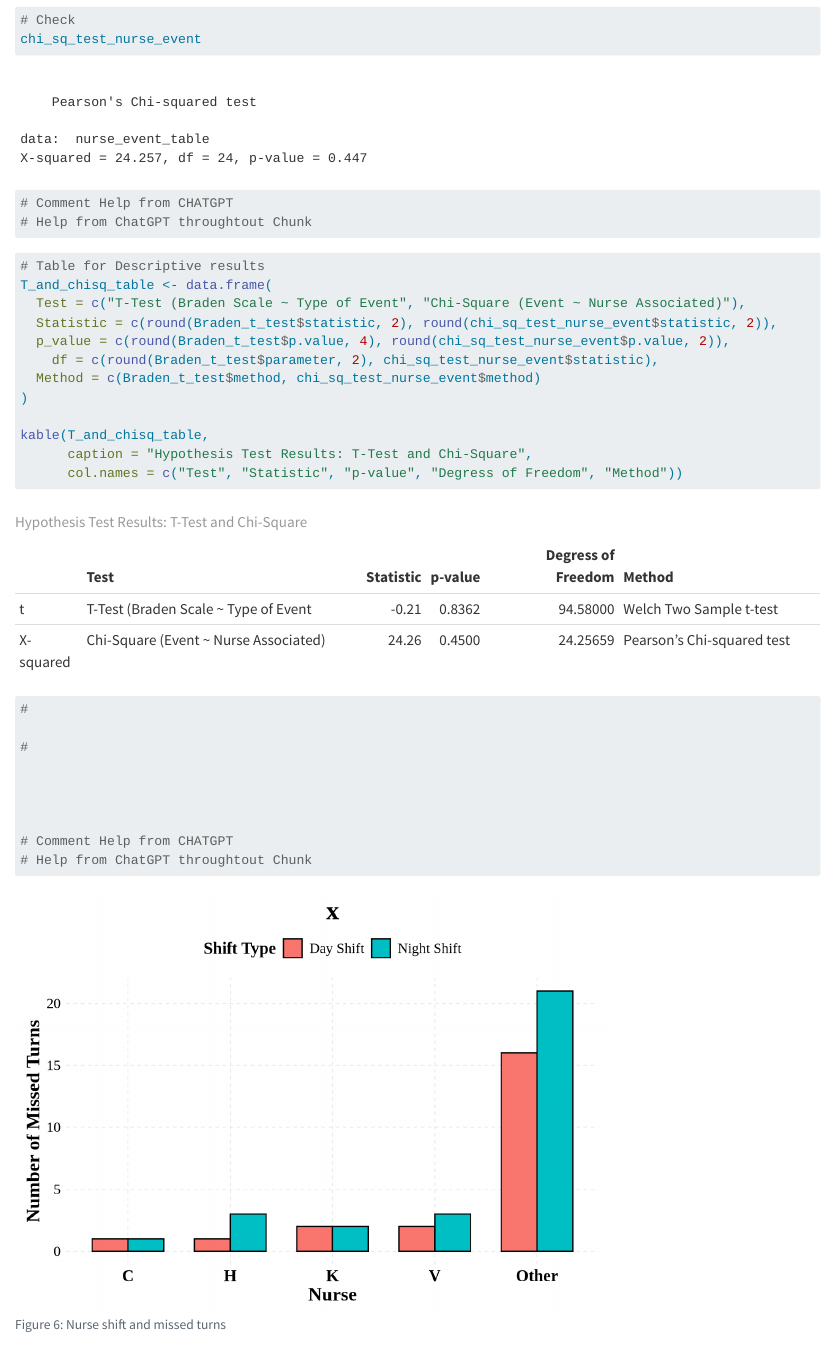
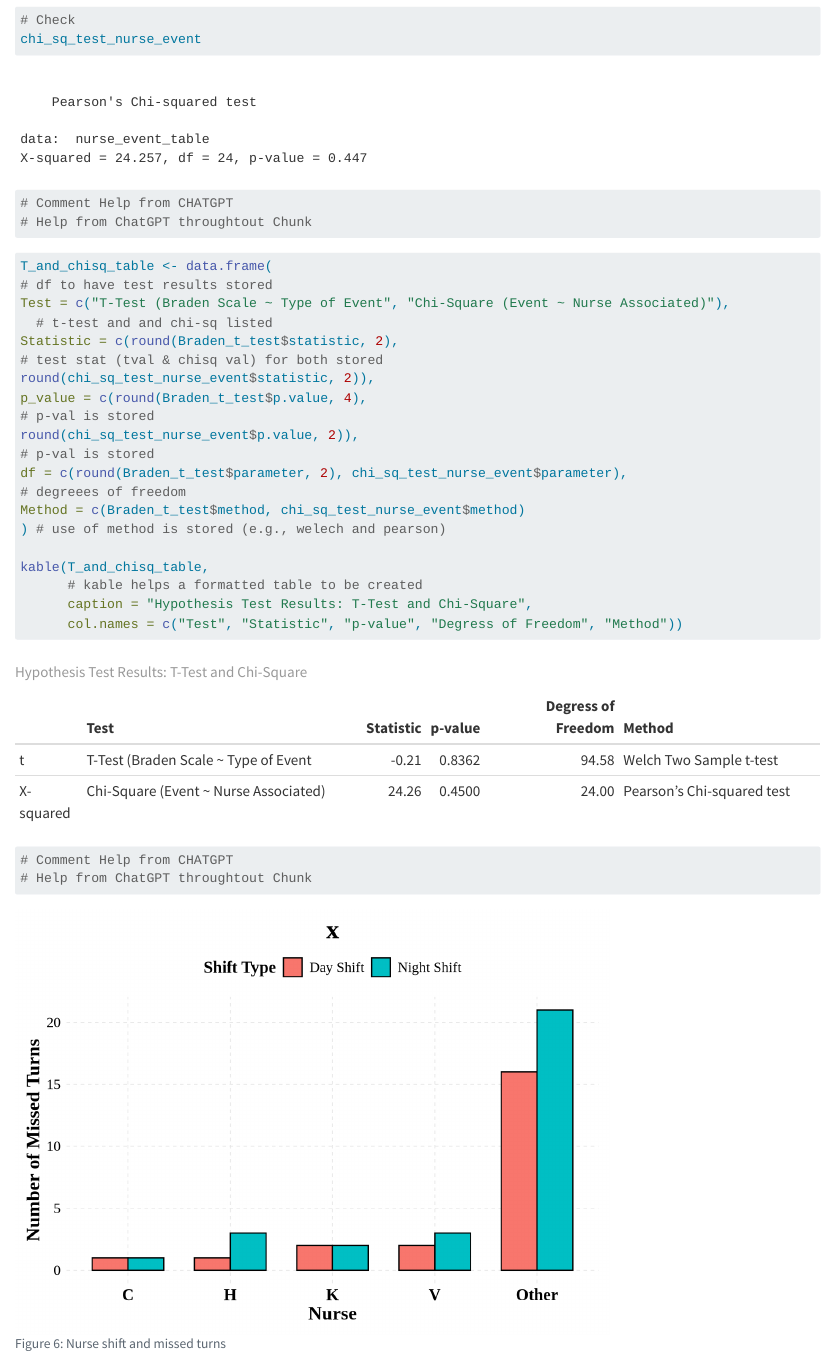
Before and after one commit to avalosmajr/Vocera-Phone-Alarms, a Quarto document (Patient_Turns_Vocera_Phone_Alarm.qmd): the page in a window 1100 px wide, from 10400 px down. Rendered offline with R 4.5, knitr and Pandoc in place of Quarto, with nearby package versions; drawn as R Markdown's standard HTML page in place of the format the file asks for; some code elsewhere in the file could not run offline; long lines of code are wrapped.

Commit message:
comments and writing error noticed in chi

````diff
--- a/Patient_Turns_Vocera_Phone_Alarm.qmd
+++ b/Patient_Turns_Vocera_Phone_Alarm.qmd
@@ -790,26 +790,27 @@ chi_sq_test_nurse_event
 ```
 
 ```{r}
-#| label: ADD Title 454657658778
-# Table for Descriptive results
+#| label: T-test and Chi-sq Table
 T_and_chisq_table <- data.frame(
-  Test = c("T-Test (Braden Scale ~ Type of Event", "Chi-Square (Event ~ Nurse Associated)"),
-  Statistic = c(round(Braden_t_test$statistic, 2), round(chi_sq_test_nurse_event$statistic, 2)),
-  p_value = c(round(Braden_t_test$p.value, 4), round(chi_sq_test_nurse_event$p.value, 2)),
-    df = c(round(Braden_t_test$parameter, 2), chi_sq_test_nurse_event$statistic),
-  Method = c(Braden_t_test$method, chi_sq_test_nurse_event$method)
-)
+# df to have test results stored
+Test = c("T-Test (Braden Scale ~ Type of Event", "Chi-Square (Event ~ Nurse Associated)"),
+  # t-test and and chi-sq listed
+Statistic = c(round(Braden_t_test$statistic, 2),
+# test stat (tval & chisq val) for both stored
+round(chi_sq_test_nurse_event$statistic, 2)),
+p_value = c(round(Braden_t_test$p.value, 4),
+# p-val is stored
+round(chi_sq_test_nurse_event$p.value, 2)),
+# p-val is stored
+df = c(round(Braden_t_test$parameter, 2), chi_sq_test_nurse_event$parameter),
+# degreees of freedom
+Method = c(Braden_t_test$method, chi_sq_test_nurse_event$method)
+) # use of method is stored (e.g., welech and pearson)
 
 kable(T_and_chisq_table,
+      # kable helps a formatted table to be created
       caption = "Hypothesis Test Results: T-Test and Chi-Square",
       col.names = c("Test", "Statistic", "p-value", "Degress of Freedom", "Method"))
-
-
-#
-
-#
-
-
 
 
 # Comment Help from CHATGPT
````
